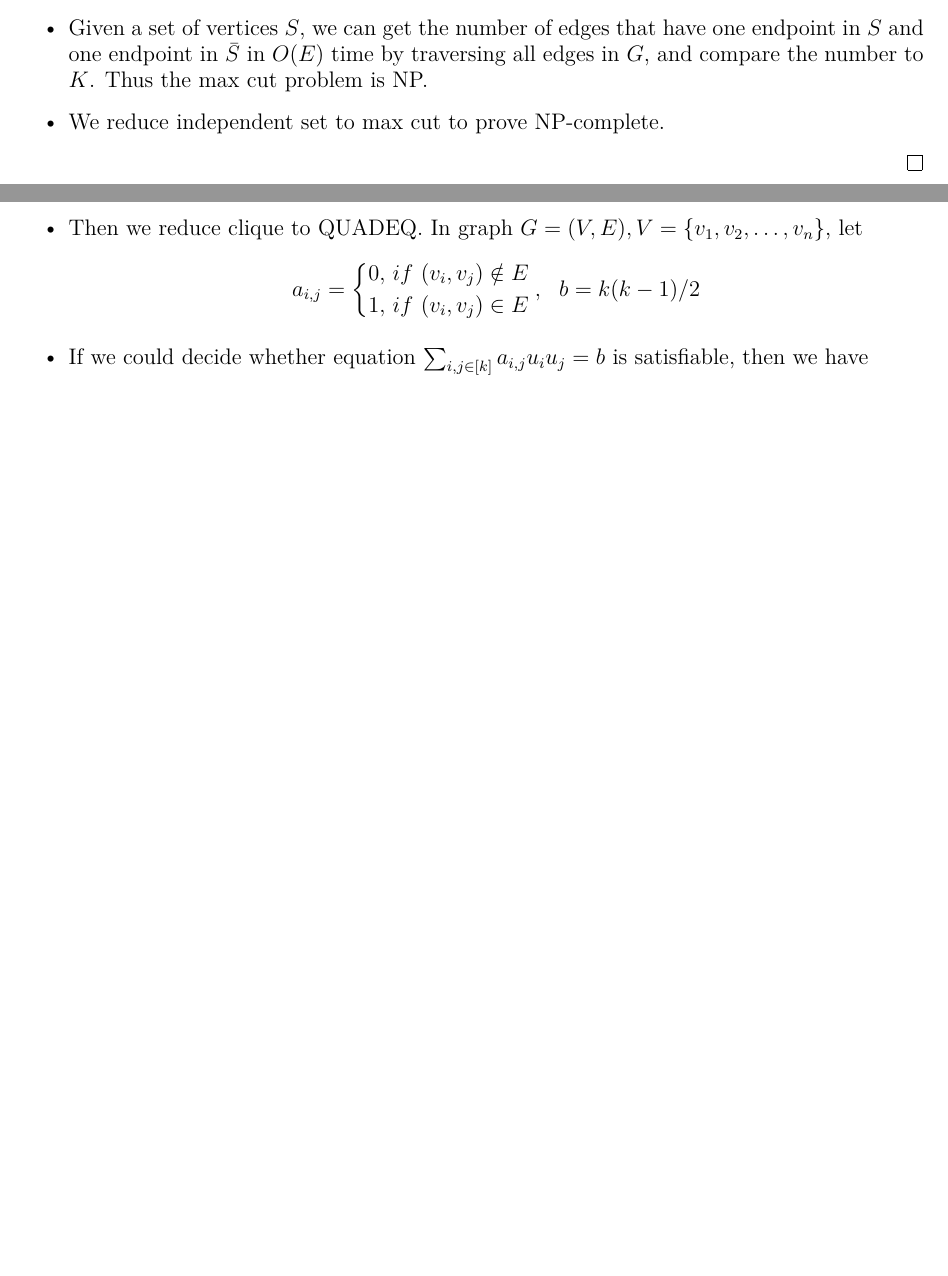
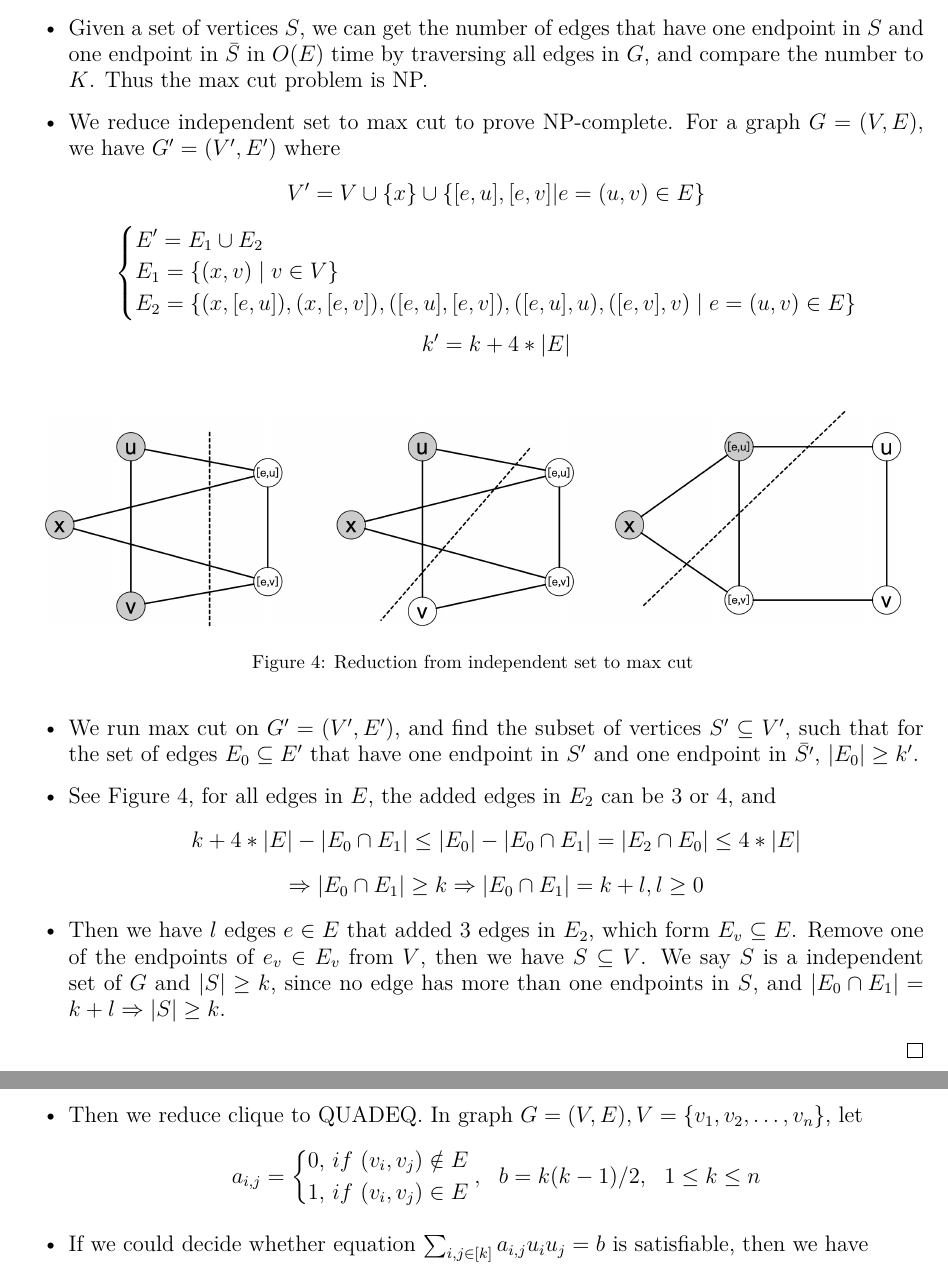
Before and after one commit to snake0/algorithm-assignments, a LaTeX problem sheet (Assignment2.tex): two parts of pages 6 and 7 of 8, joined at a grey line, cut so that both start at the same text, the shorter picture padded with empty space. Compiled offline with XeLaTeX.

Commit message:
make push

```diff
--- a/Assignment2.tex
+++ b/Assignment2.tex
@@ -188,8 +188,39 @@ In the \textsf{MAX CUT} problem, we are given an undirected graph $G$ and an int
     \leavevmode\newline
     \begin{itemize}
         \item Given a set of vertices $S$, we can get the number of edges that have one endpoint in $S$ and one endpoint in $\bar{S}$ in $O(E)$ time by traversing all edges in $G$, and compare the number to $K$. Thus the \textbf{max cut} problem is NP.
-        \item We reduce \textbf{independent set} to \textbf{max cut} to prove NP-complete.
-    \end{itemize}
+        \item We reduce \textbf{independent set} to \textbf{max cut} to prove NP-complete. For a graph $G=(V,E)$, we have $G'=(V',E')$ where
+        \begin{displaymath}
+            V'=V\cup \{x\}\cup \{[e,u],[e,v]|e=(u,v)\in E\}
+        \end{displaymath}
+        \begin{displaymath}
+            \left\{
+            \begin{aligned}
+                & E'=E_1\cup E_2& \\
+                & E_1=\{(x,v)\mid v\in V\}& \\
+                & E_2=\{(x,[e,u]),(x,[e,v]),([e,u],[e,v]),([e,u],u),([e,v],v)\mid e=(u,v)\in E\} & \\
+            \end{aligned}
+            \right.
+        \end{displaymath}
+        \begin{displaymath}
+            k'=k+4*|E|
+        \end{displaymath}
+\begin{figure}[!htp]
+    \centering
+    \includegraphics[width=0.95\textwidth]{img/7.jpg}
+    \caption{Reduction from independent set to max cut}
+    \label{ttt}
+\end{figure}
+
+        \item We run \textbf{max cut} on $G'=(V',E')$, and find the subset of vertices $S'\subseteq V'$, such that for the set of edges $E_0\subseteq E'$ that have one endpoint in $S'$ and one endpoint in $\bar{S'}$, $|E_0|\geq k'$.
+        \item See Figure \ref{ttt}, for all edges in $E$, the added edges in $E_2$ can be $3$ or $4$, and
+        \begin{displaymath}
+            k+4*|E|-|E_0\cap E_1| \leq|E_0|-|E_0\cap E_1|=|E_2\cap E_0|\leq4*|E|
+        \end{displaymath}
+        \begin{displaymath}
+            \Rightarrow |E_0\cap E_1|\geq k \Rightarrow |E_0\cap E_1|=k+l,l\geq 0
+        \end{displaymath}
+        \item Then we have $l$ edges $e\in E$ that added $3$ edges in $E_2$, which form $E_v\subseteq E$. Remove one of the endpoints of $e_v\in E_v$ from $V$, then we have $S\subseteq V$. We say $S$ is a independent set of $G$ and $|S|\geq k$, since no edge has more than one endpoints in $S$, and $|E_0\cap E_1|=k+l\Rightarrow |S|\geq k$.
+        \end{itemize}
 \end{proof}
 
 \newpage
@@ -209,7 +240,7 @@ Let \textsf{QUADEQ} be the language of all satisfiable sets of \textit{quadratic
                 0,\ &if\ (v_i,v_j)\notin E \\
                 1,\ &if\ (v_i,v_j)\in E \\
             \end{aligned}
-            \right.,\ \ b=k(k-1)/2
+            \right.,\ \ b=k(k-1)/2,\ \ 1\leq k\leq n
         \end{displaymath}
         \item If we could decide whether equation $\sum_{i,j\in[k]}a_{i,j}u_iu_j=b$ is satisfiable, then we have
         \begin{displaymath}
```
Also changed, not shown: Assignment2.pdf, Makefile, img/7.jpg (added).
